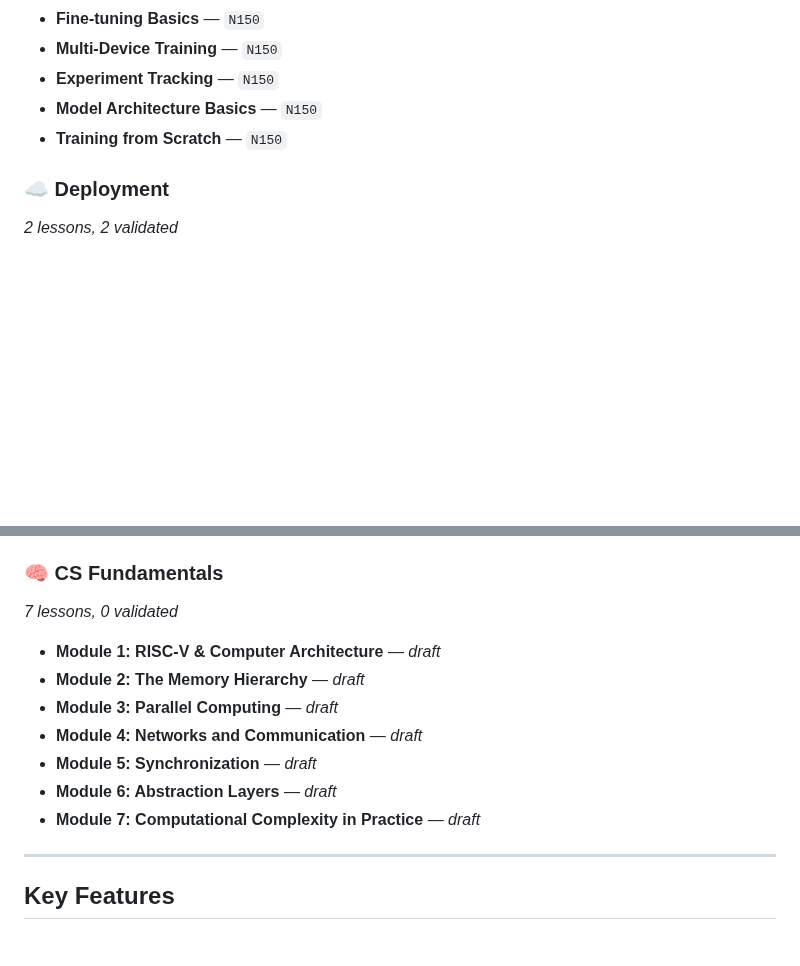
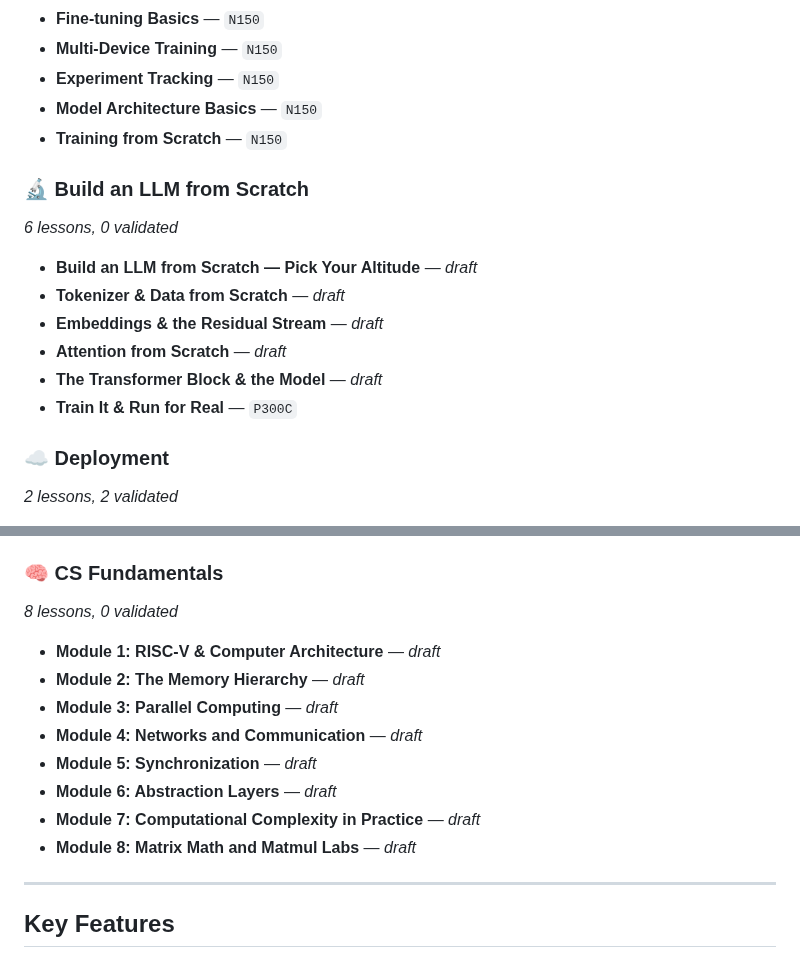
Before and after one commit to tenstorrent/tt-vscode-toolkit, a Markdown page: README.md, 2 parts joined by grey strips. GitHub-like rendering; blank space fills up the shorter version.

Commit message:
chore(lfs): sync README lesson catalog for new track (generator output)

```diff
--- a/README.md
+++ b/README.md
@@ -236,6 +236,16 @@ code --install-extension tt-vscode-toolkit-*.vsix
 - **Model Architecture Basics** — `N150`
 - **Training from Scratch** — `N150`
 
+### 🔬 Build an LLM from Scratch
+*6 lessons, 0 validated*
+
+- **Build an LLM from Scratch — Pick Your Altitude** — *draft*
+- **Tokenizer & Data from Scratch** — *draft*
+- **Embeddings & the Residual Stream** — *draft*
+- **Attention from Scratch** — *draft*
+- **The Transformer Block & the Model** — *draft*
+- **Train It & Run for Real** — `P300C`
+
 ### ☁️ Deployment
 *2 lessons, 2 validated*
 
@@ -253,7 +263,7 @@ code --install-extension tt-vscode-toolkit-*.vsix
 - **Recipe 5: Particle Life Simulator** — `N150` `P300C`
 
 ### 🧠 CS Fundamentals
-*7 lessons, 0 validated*
+*8 lessons, 0 validated*
 
 - **Module 1: RISC-V & Computer Architecture** — *draft*
 - **Module 2: The Memory Hierarchy** — *draft*
@@ -262,6 +272,7 @@ code --install-extension tt-vscode-toolkit-*.vsix
 - **Module 5: Synchronization** — *draft*
 - **Module 6: Abstraction Layers** — *draft*
 - **Module 7: Computational Complexity in Practice** — *draft*
+- **Module 8: Matrix Math and Matmul Labs** — *draft*
 
 <!-- LESSON_CATALOG_END -->
 
```
